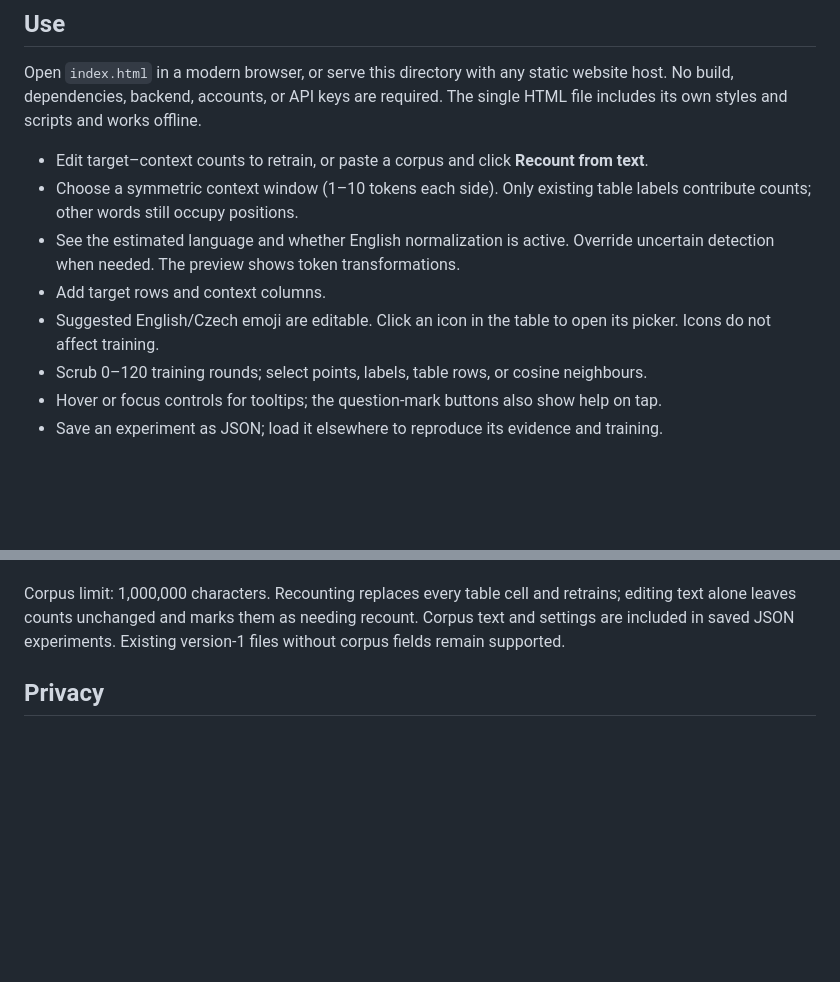
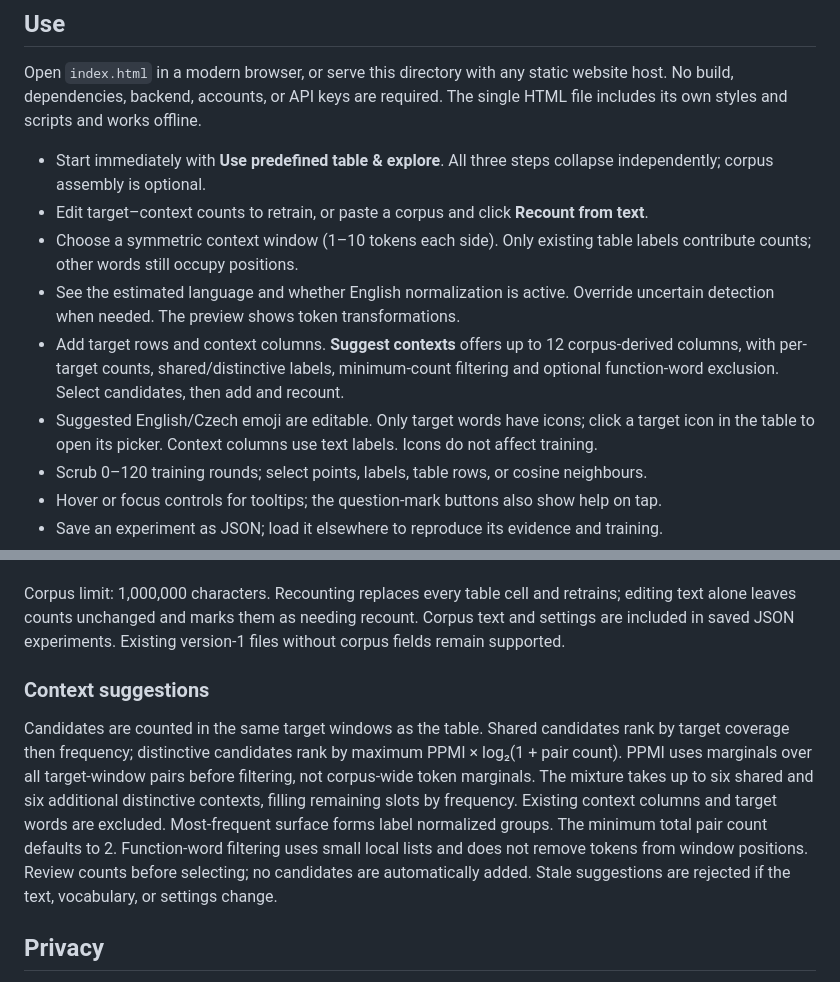
Before and after one commit to otichy/word-vectors, a Markdown page: README.md, 2 parts joined by grey strips. Drawn GitHub-style; blank space fills up the shorter version.

Commit message:
Document context suggestions and optional corpus workflow

```diff
--- a/README.md
+++ b/README.md
@@ -6,11 +6,12 @@ A standalone, browser-based teaching tool showing how target–context frequenci
 
 Open `index.html` in a modern browser, or serve this directory with any static website host. No build, dependencies, backend, accounts, or API keys are required. The single HTML file includes its own styles and scripts and works offline.
 
+- Start immediately with **Use predefined table & explore**. All three steps collapse independently; corpus assembly is optional.
 - Edit target–context counts to retrain, or paste a corpus and click **Recount from text**.
 - Choose a symmetric context window (1–10 tokens each side). Only existing table labels contribute counts; other words still occupy positions.
 - See the estimated language and whether English normalization is active. Override uncertain detection when needed. The preview shows token transformations.
-- Add target rows and context columns.
-- Suggested English/Czech emoji are editable. Click an icon in the table to open its picker. Icons do not affect training.
+- Add target rows and context columns. **Suggest contexts** offers up to 12 corpus-derived columns, with per-target counts, shared/distinctive labels, minimum-count filtering and optional function-word exclusion. Select candidates, then add and recount.
+- Suggested English/Czech emoji are editable. Only target words have icons; click a target icon in the table to open its picker. Context columns use text labels. Icons do not affect training.
 - Scrub 0–120 training rounds; select points, labels, table rows, or cosine neighbours.
 - Hover or focus controls for tooltips; the question-mark buttons also show help on tap.
 - Save an experiment as JSON; load it elsewhere to reproduce its evidence and training.
@@ -42,6 +43,10 @@ Language identification is a small local heuristic using common-word evidence fr
 
 Corpus limit: 1,000,000 characters. Recounting replaces every table cell and retrains; editing text alone leaves counts unchanged and marks them as needing recount. Corpus text and settings are included in saved JSON experiments. Existing version-1 files without corpus fields remain supported.
 
+### Context suggestions
+
+Candidates are counted in the same target windows as the table. Shared candidates rank by target coverage then frequency; distinctive candidates rank by maximum PPMI × log₂(1 + pair count). PPMI uses marginals over all target-window pairs before filtering, not corpus-wide token marginals. The mixture takes up to six shared and six additional distinctive contexts, filling remaining slots by frequency. Existing context columns and target words are excluded. Most-frequent surface forms label normalized groups. The minimum total pair count defaults to 2. Function-word filtering uses small local lists and does not remove tokens from window positions. Review counts before selecting; no candidates are automatically added. Stale suggestions are rejected if the text, vocabulary, or settings change.
+
 ## Privacy
 
 The application sends no words, counts, or saved experiments to a server. All computational work and emoji suggestions happen locally. Static hosting still receives ordinary page requests. External research links open only when clicked.
```
